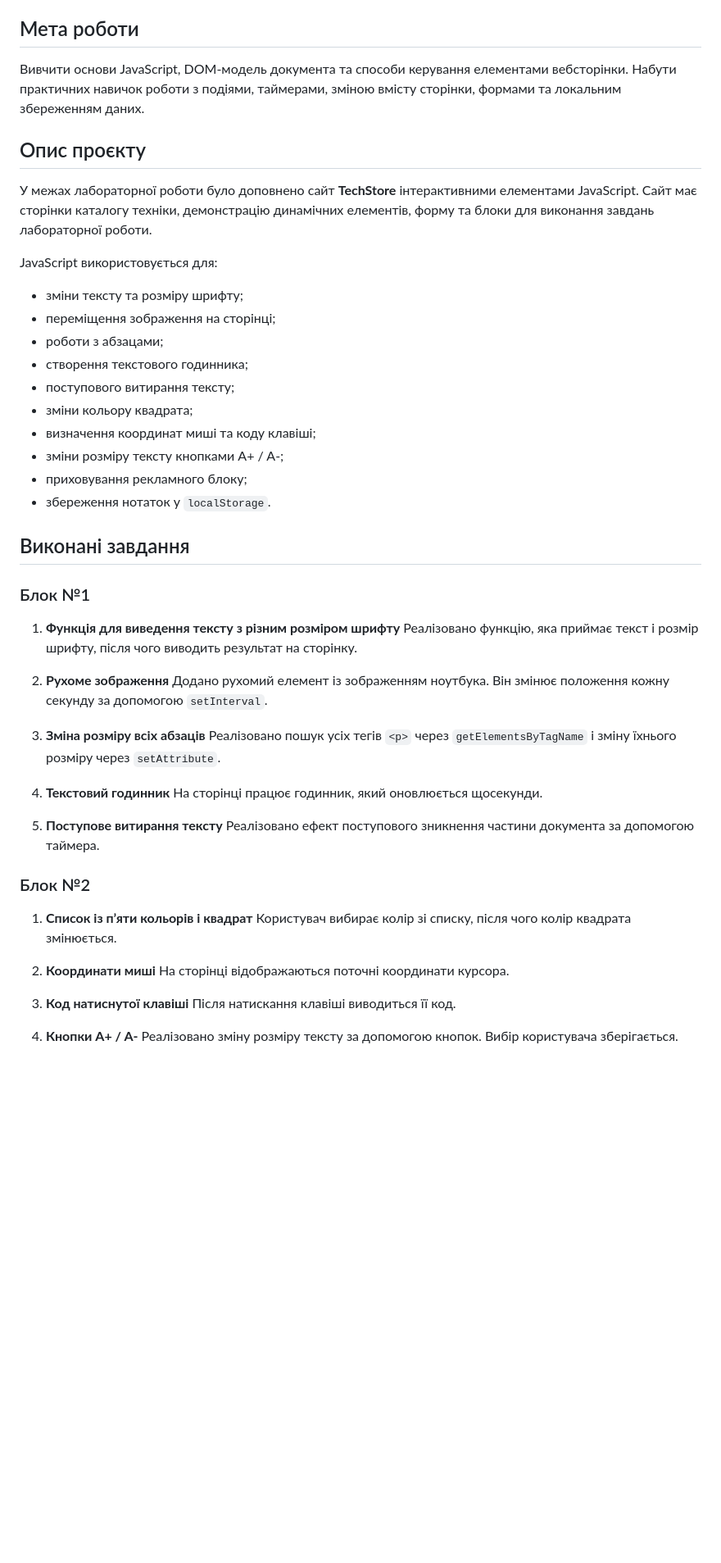
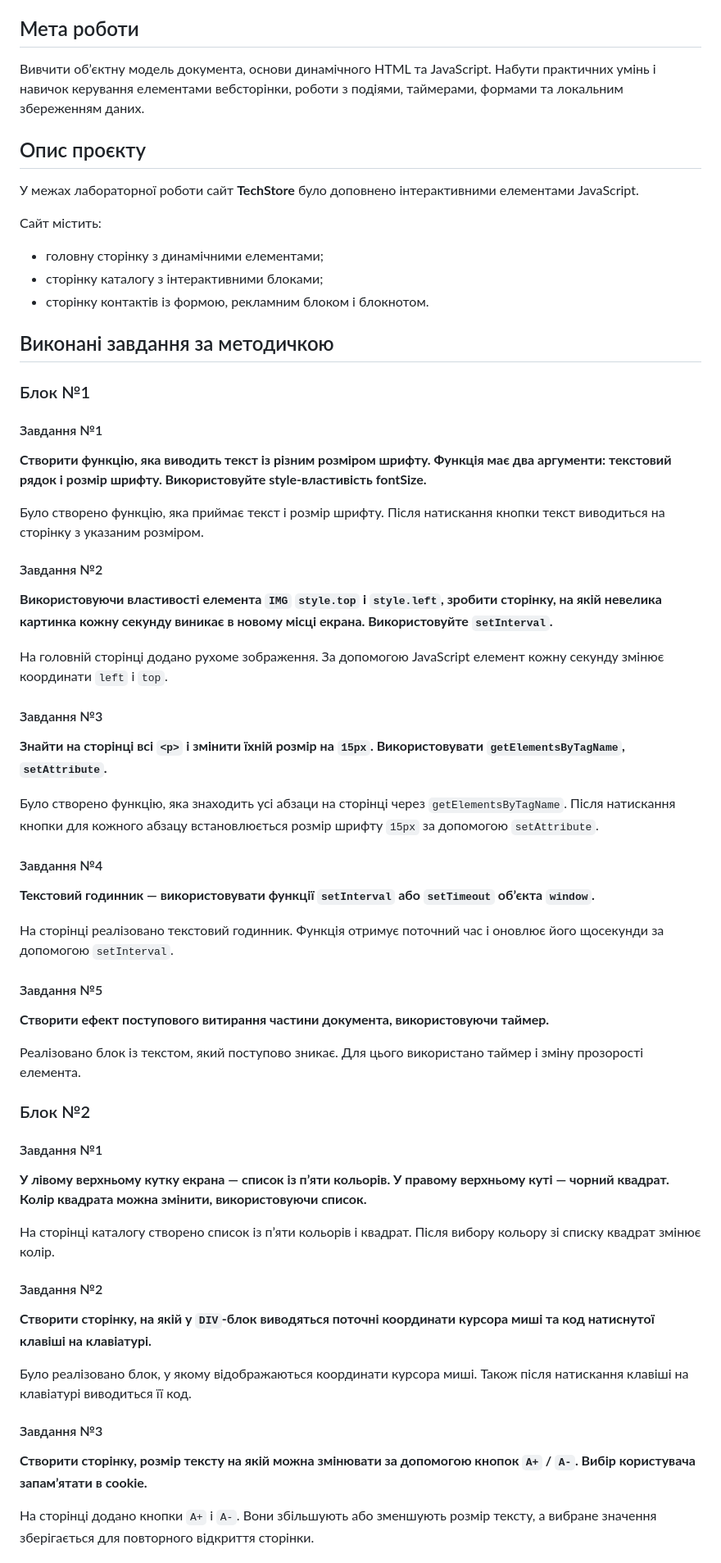
Before and after one commit to Yogtom993/LW3, a Markdown page: README.md, the part around one of its changes. Shown at 82% size. Drawn GitHub-style; blank space fills up the shorter version.

Commit message:
Revise README.md for project updates and tasks
Updated project goals, descriptions, and tasks in README.md to reflect new interactive features and JavaScript functionalities.

```diff
--- a/README.md
+++ b/README.md
@@ -10,56 +10,78 @@
 
 ## Мета роботи
 
-Вивчити основи JavaScript, DOM-модель документа та способи керування елементами вебсторінки.
-Набути практичних навичок роботи з подіями, таймерами, зміною вмісту сторінки, формами та локальним збереженням даних.
+Вивчити об’єктну модель документа, основи динамічного HTML та JavaScript.
+Набути практичних умінь і навичок керування елементами вебсторінки, роботи з подіями, таймерами, формами та локальним збереженням даних.
 
 ## Опис проєкту
 
-У межах лабораторної роботи було доповнено сайт **TechStore** інтерактивними елементами JavaScript.
-Сайт має сторінки каталогу техніки, демонстрацію динамічних елементів, форму та блоки для виконання завдань лабораторної роботи.
+У межах лабораторної роботи сайт **TechStore** було доповнено інтерактивними елементами JavaScript.
 
-JavaScript використовується для:
+Сайт містить:
 
-* зміни тексту та розміру шрифту;
-* переміщення зображення на сторінці;
-* роботи з абзацами;
-* створення текстового годинника;
-* поступового витирання тексту;
-* зміни кольору квадрата;
-* визначення координат миші та коду клавіші;
-* зміни розміру тексту кнопками A+ / A-;
-* приховування рекламного блоку;
-* збереження нотаток у `localStorage`.
+* головну сторінку з динамічними елементами;
+* сторінку каталогу з інтерактивними блоками;
+* сторінку контактів із формою, рекламним блоком і блокнотом.
 
-## Виконані завдання
+## Виконані завдання за методичкою
 
 ### Блок №1
 
-1. **Функція для виведення тексту з різним розміром шрифту**
-   Реалізовано функцію, яка приймає текст і розмір шрифту, після чого виводить результат на сторінку.
+#### Завдання №1
 
-2. **Рухоме зображення**
-   Додано рухомий елемент із зображенням ноутбука. Він змінює положення кожну секунду за допомогою `setInterval`.
+**Створити функцію, яка виводить текст із різним розміром шрифту. Функція має два аргументи: текстовий рядок і розмір шрифту. Використовуйте style-властивість fontSize.**
 
-3. **Зміна розміру всіх абзаців**
-   Реалізовано пошук усіх тегів `<p>` через `getElementsByTagName` і зміну їхнього розміру через `setAttribute`.
+Було створено функцію, яка приймає текст і розмір шрифту.
+Після натискання кнопки текст виводиться на сторінку з указаним розміром.
 
-4. **Текстовий годинник**
-   На сторінці працює годинник, який оновлюється щосекунди.
+#### Завдання №2
 
-5. **Поступове витирання тексту**
-   Реалізовано ефект поступового зникнення частини документа за допомогою таймера.
+**Використовуючи властивості елемента `IMG` `style.top` і `style.left`, зробити сторінку, на якій невелика картинка кожну секунду виникає в новому місці екрана. Використовуйте `setInterval`.**
+
+На головній сторінці додано рухоме зображення.
+За допомогою JavaScript елемент кожну секунду змінює координати `left` і `top`.
+
+#### Завдання №3
+
+**Знайти на сторінці всі `<p>` і змінити їхній розмір на `15px`. Використовувати `getElementsByTagName`, `setAttribute`.**
+
+Було створено функцію, яка знаходить усі абзаци на сторінці через `getElementsByTagName`.
+Після натискання кнопки для кожного абзацу встановлюється розмір шрифту `15px` за допомогою `setAttribute`.
+
+#### Завдання №4
+
+**Текстовий годинник — використовувати функції `setInterval` або `setTimeout` об’єкта `window`.**
+
+На сторінці реалізовано текстовий годинник.
+Функція отримує поточний час і оновлює його щосекунди за допомогою `setInterval`.
+
+#### Завдання №5
+
+**Створити ефект поступового витирання частини документа, використовуючи таймер.**
+
+Реалізовано блок із текстом, який поступово зникає.
+Для цього використано таймер і зміну прозорості елемента.
 
 ### Блок №2
 
-1. **Список із п’яти кольорів і квадрат**
-   Користувач вибирає колір зі списку, після чого колір квадрата змінюється.
+#### Завдання №1
 
-2. **Координати миші**
-   На сторінці відображаються поточні координати курсора.
+**У лівому верхньому кутку екрана — список із п’яти кольорів. У правому верхньому куті — чорний квадрат. Колір квадрата можна змінити, використовуючи список.**
 
-3. **Код натиснутої клавіші**
-   Після натискання клавіші виводиться її код.
+На сторінці каталогу створено список із п’яти кольорів і квадрат.
+Після вибору кольору зі списку квадрат змінює колір.
 
-4. **Кнопки A+ / A-**
-   Реалізовано зміну розміру тексту за допомогою кнопок. Вибір користувача зберігається.
+#### Завдання №2
+
+**Створити сторінку, на якій у `DIV`-блок виводяться поточні координати курсора миші та код натиснутої клавіші на клавіатурі.**
+
+Було реалізовано блок, у якому відображаються координати курсора миші.
+Також після натискання клавіші на клавіатурі виводиться її код.
+
+#### Завдання №3
+
+**Створити сторінку, розмір тексту на якій можна змінювати за допомогою кнопок `A+` / `A-`. Вибір користувача запам’ятати в cookie.**
+
+На сторінці додано кнопки `A+` і `A-`.
+Вони збільшують або зменшують розмір тексту, а вибране значення зберігається для повторного відкриття сторінки.
+
```
Also changed, not shown: other parts of README.md (+22 -10 lines).
